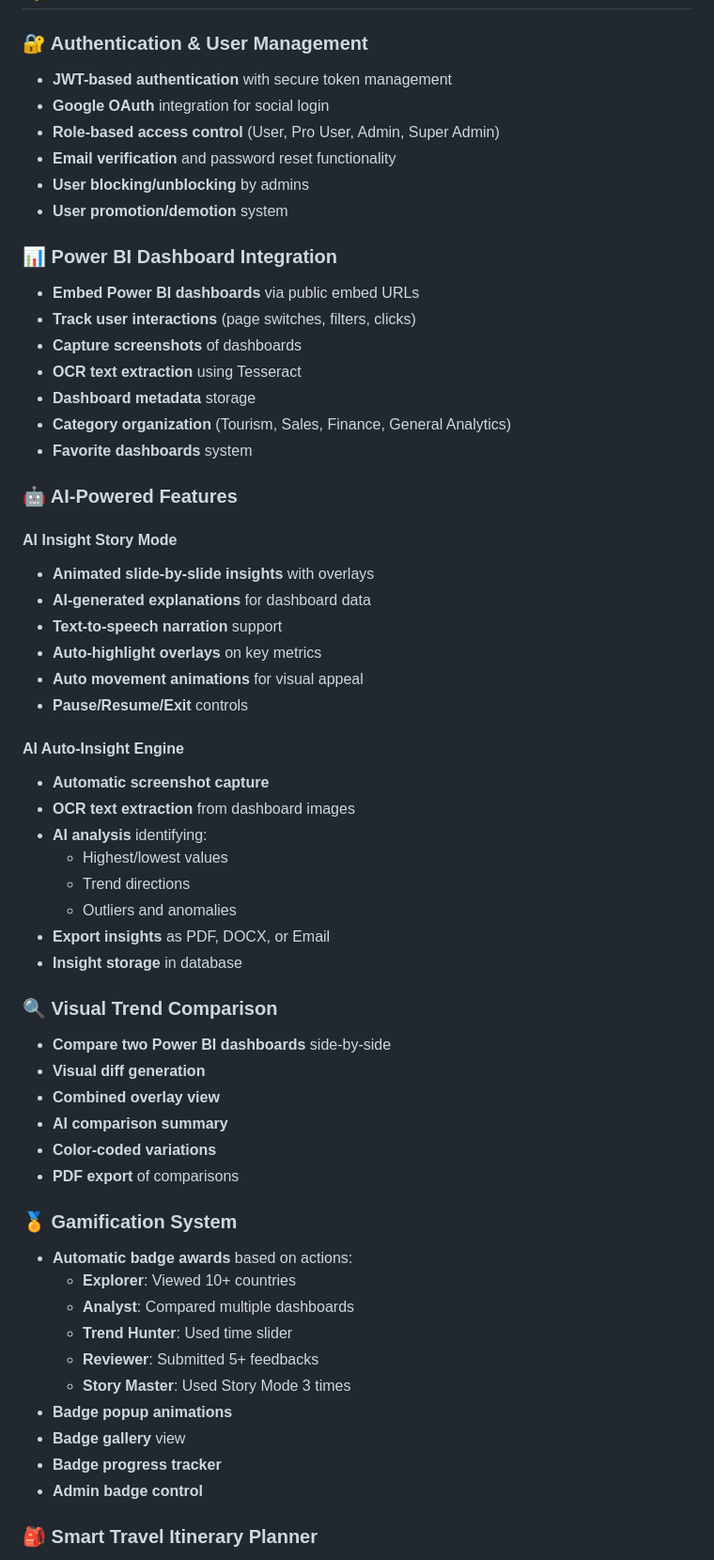
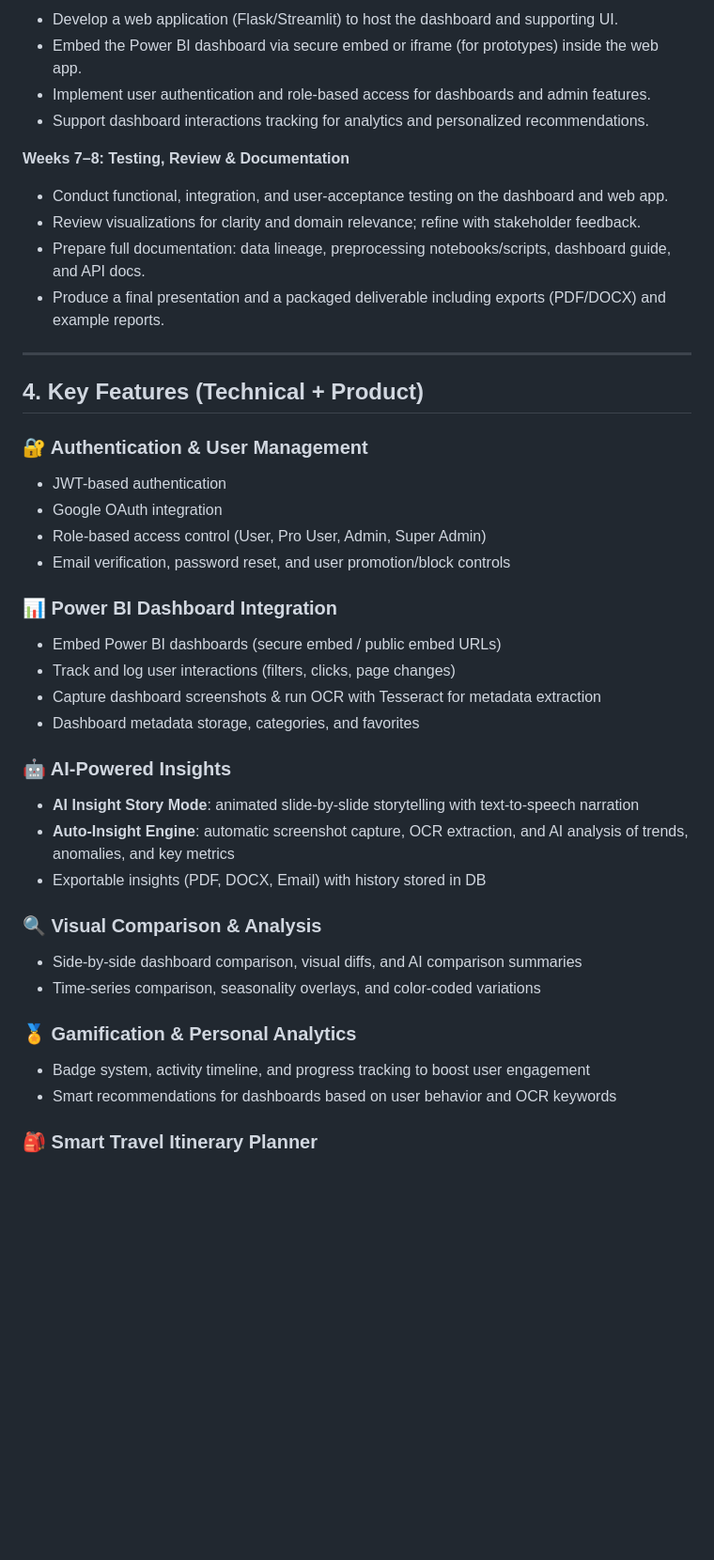
Before and after one commit to aatisharote07/TOURISM_AI, a Markdown page: README.md, the part around one of its changes. Shown at 94% size. Drawn GitHub-style; blank space fills up the shorter version.

```diff
--- a/README.md
+++ b/README.md
@@ -6,59 +50,47 @@ A comprehensive analytics platform that combines Power BI dashboards with AI-pow
+* Develop a web application (Flask/Streamlit) to host the dashboard and supporting UI.
+* Embed the Power BI dashboard via secure embed or iframe (for prototypes) inside the web app.
+* Implement user authentication and role-based access for dashboards and admin features.
+* Support dashboard interactions tracking for analytics and personalized recommendations.
+
+**Weeks 7–8: Testing, Review & Documentation**
+
+* Conduct functional, integration, and user-acceptance testing on the dashboard and web app.
+* Review visualizations for clarity and domain relevance; refine with stakeholder feedback.
+* Prepare full documentation: data lineage, preprocessing notebooks/scripts, dashboard guide, and API docs.
+* Produce a final presentation and a packaged deliverable including exports (PDF/DOCX) and example reports.
+
+---
+
+## 4. Key Features (Technical + Product)
 
 ### 🔐 Authentication & User Management
-- **JWT-based authentication** with secure token management
-- **Google OAuth** integration for social login
-- **Role-based access control** (User, Pro User, Admin, Super Admin)
-- **Email verification** and password reset functionality
-- **User blocking/unblocking** by admins
-- **User promotion/demotion** system
+
+* JWT-based authentication
+* Google OAuth integration
+* Role-based access control (User, Pro User, Admin, Super Admin)
+* Email verification, password reset, and user promotion/block controls
 
 ### 📊 Power BI Dashboard Integration
-- **Embed Power BI dashboards** via public embed URLs
-- **Track user interactions** (page switches, filters, clicks)
-- **Capture screenshots** of dashboards
-- **OCR text extraction** using Tesseract
-- **Dashboard metadata** storage
-- **Category organization** (Tourism, Sales, Finance, General Analytics)
-- **Favorite dashboards** system
 
-### 🤖 AI-Powered Features
+* Embed Power BI dashboards (secure embed / public embed URLs)
+* Track and log user interactions (filters, clicks, page changes)
+* Capture dashboard screenshots & run OCR with Tesseract for metadata extraction
+* Dashboard metadata storage, categories, and favorites
 
-#### AI Insight Story Mode
-- **Animated slide-by-slide insights** with overlays
-- **AI-generated explanations** for dashboard data
-- **Text-to-speech narration** support
-- **Auto-highlight overlays** on key metrics
-- **Auto movement animations** for visual appeal
-- **Pause/Resume/Exit** controls
+### 🤖 AI-Powered Insights
 
-#### AI Auto-Insight Engine
-- **Automatic screenshot capture**
-- **OCR text extraction** from dashboard images
-- **AI analysis** identifying:
-  - Highest/lowest values
-  - Trend directions
-  - Outliers and anomalies
-- **Export insights** as PDF, DOCX, or Email
-- **Insight storage** in database
+* **AI Insight Story Mode**: animated slide-by-slide storytelling with text-to-speech narration
+* **Auto-Insight Engine**: automatic screenshot capture, OCR extraction, and AI analysis of trends, anomalies, and key metrics
+* Exportable insights (PDF, DOCX, Email) with history stored in DB
 
-### 🔍 Visual Trend Comparison
-- **Compare two Power BI dashboards** side-by-side
-- **Visual diff generation**
-- **Combined overlay view**
-- **AI comparison summary**
-- **Color-coded variations**
-- **PDF export** of comparisons
+### 🔍 Visual Comparison & Analysis
 
-### 🏅 Gamification System
-- **Automatic badge awards** based on actions:
-  - **Explorer**: Viewed 10+ countries
-  - **Analyst**: Compared multiple dashboards
-  - **Trend Hunter**: Used time slider
-  - **Reviewer**: Submitted 5+ feedbacks
-  - **Story Master**: Used Story Mode 3 times
-- **Badge popup animations**
-- **Badge gallery** view
-- **Badge progress tracker**
-- **Admin badge control**
+* Side-by-side dashboard comparison, visual diffs, and AI comparison summaries
+* Time-series comparison, seasonality overlays, and color-coded variations
+
+### 🏅 Gamification & Personal Analytics
+
+* Badge system, activity timeline, and progress tracking to boost user engagement
+* Smart recommendations for dashboards based on user behavior and OCR keywords
 
 ### 🎒 Smart Travel Itinerary Planner
```
Also changed, not shown: other parts of README.md (+174 -205 lines).
